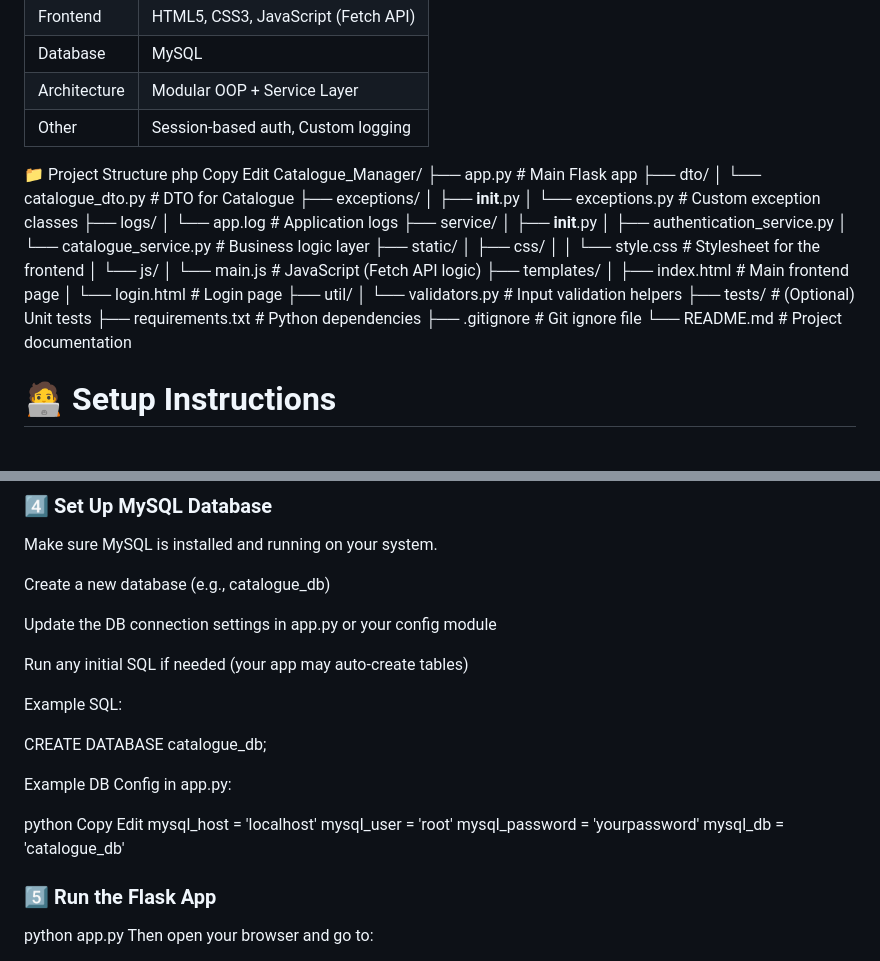
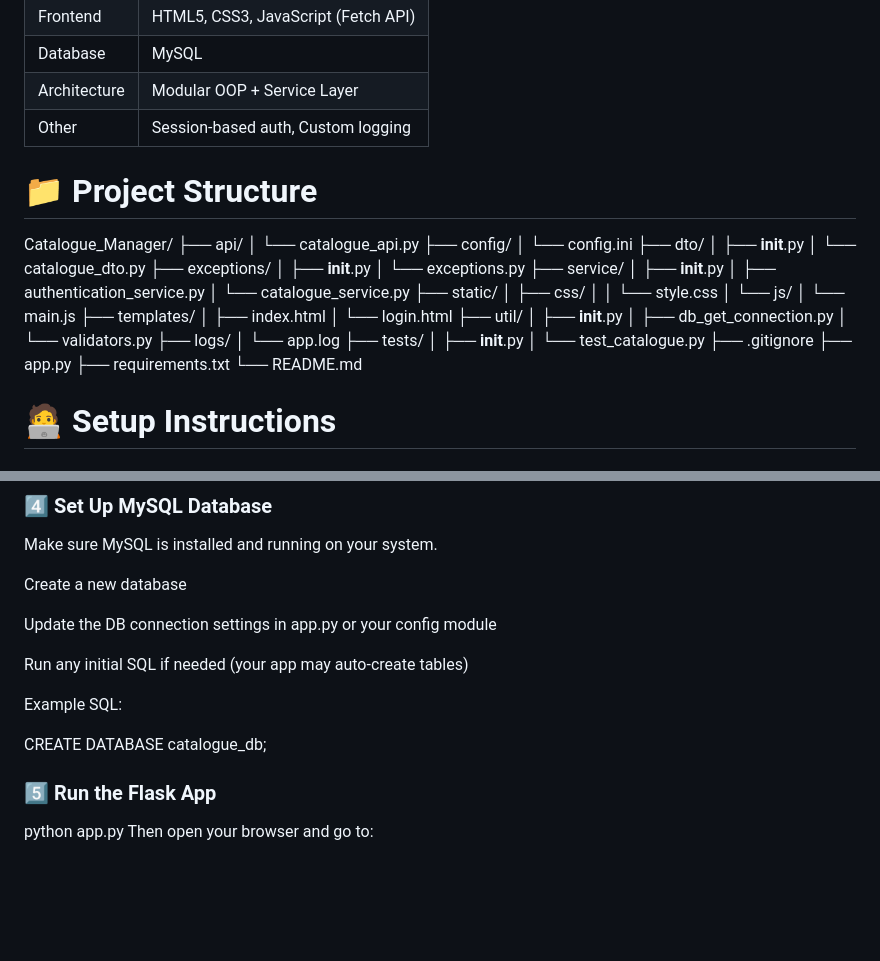
Before and after one commit to Abinshah7777/E-Commerce-Catalogue-Manager, a Markdown page: README.md, 2 parts joined by grey strips. GitHub-like rendering; blank space fills up the shorter version.

```diff
--- a/README.md
+++ b/README.md
@@ -27,38 +27,44 @@ A full-stack web application to manage e-commerce catalogues with secure login,
 | Architecture | Modular OOP + Service Layer        |
 | Other        | Session-based auth, Custom logging |
 
-📁 Project Structure
-php
-Copy
-Edit
+# 📁 Project Structure
+
 Catalogue_Manager/
-├── app.py                    # Main Flask app
+├── api/
+│   └── catalogue_api.py
+├── config/
+│   └── config.ini
 ├── dto/
-│   └── catalogue_dto.py      # DTO for Catalogue
+│   ├── __init__.py
+│   └── catalogue_dto.py
 ├── exceptions/
 │   ├── __init__.py
-│   └── exceptions.py         # Custom exception classes
-├── logs/
-│   └── app.log               # Application logs
+│   └── exceptions.py
 ├── service/
 │   ├── __init__.py
 │   ├── authentication_service.py
-│   └── catalogue_service.py  # Business logic layer
+│   └── catalogue_service.py
 ├── static/
 │   ├── css/
-│   │   └── style.css         # Stylesheet for the frontend
+│   │   └── style.css
 │   └── js/
-│       └── main.js           # JavaScript (Fetch API logic)
+│       └── main.js
 ├── templates/
-│   ├── index.html            # Main frontend page
-│   └── login.html            # Login page
+│   ├── index.html
+│   └── login.html
 ├── util/
-│   └── validators.py         # Input validation helpers
-├── tests/                    # (Optional) Unit tests
-├── requirements.txt          # Python dependencies
-├── .gitignore                # Git ignore file
-└── README.md                 # Project documentation
-
+│   ├── __init__.py
+│   ├── db_get_connection.py
+│   └── validators.py
+├── logs/
+│   └── app.log
+├── tests/
+│   ├── __init__.py
+│   └── test_catalogue.py
+├── .gitignore
+├── app.py
+├── requirements.txt
+└── README.md
 # 🧑‍💻 Setup Instructions
 ### 1️⃣ Clone the Repository
 git clone https://github.com/Abinshah7777/E-Commerce-Catalogue-Manager.git
@@ -83,7 +89,7 @@ pip install -r requirements.txt
 
 Make sure MySQL is installed and running on your system.
 
-Create a new database (e.g., catalogue_db)
+Create a new database
 
 Update the DB connection settings in app.py or your config module
 
@@ -92,16 +98,6 @@ Run any initial SQL if needed (your app may auto-create tables)
 Example SQL:
 
 CREATE DATABASE catalogue_db;
-
-Example DB Config in app.py:
-
-python
-Copy
-Edit
-mysql_host = 'localhost'
-mysql_user = 'root'
-mysql_password = 'yourpassword'
-mysql_db = 'catalogue_db'
 
 ### 5️⃣ Run the Flask App
 
```
